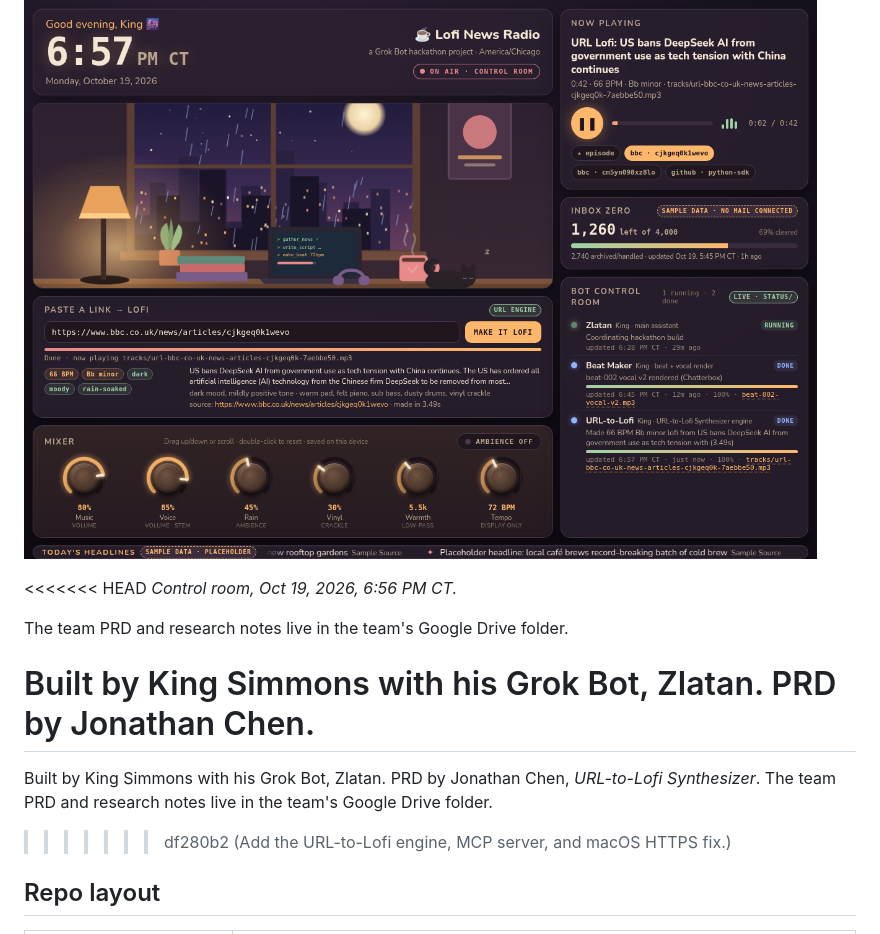
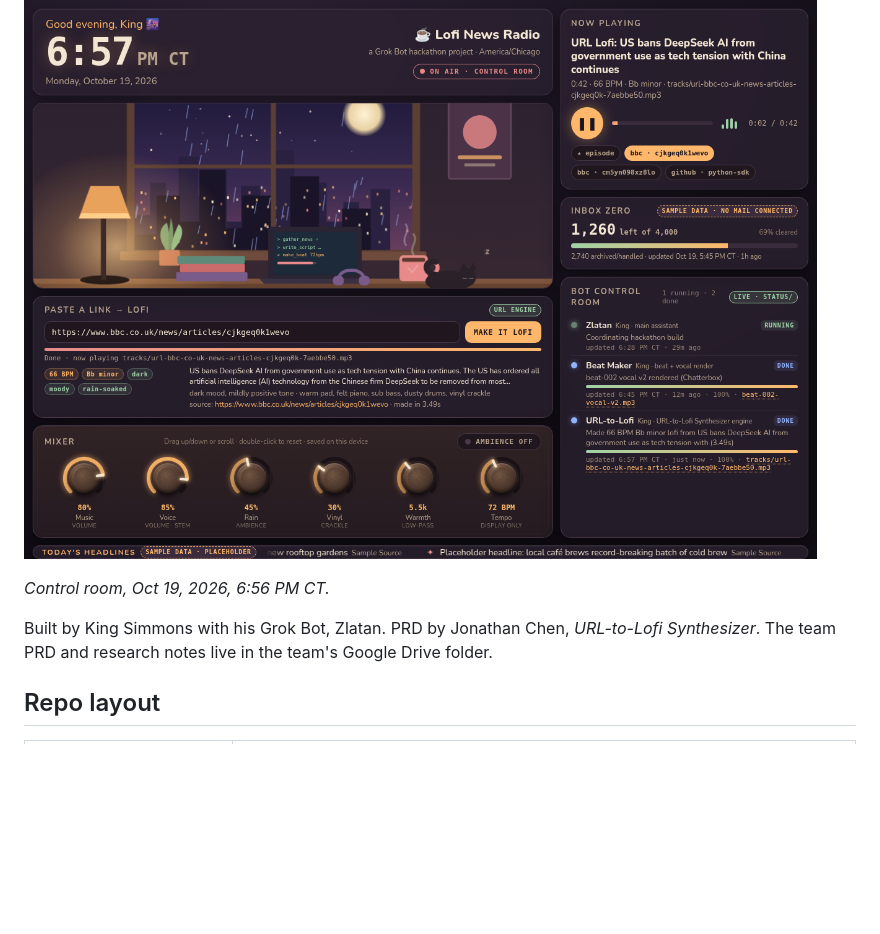
Before and after one commit to King-Simmons/grok-bot-hackathon, a Markdown page: README.md, the part around the change. GitHub-like rendering; blank space fills up the shorter version.

Commit message:
Drop leftover conflict markers from the README.
Keep the 6:56 PM caption and the credits for King Simmons, Zlatan, and Jonathan Chen's PRD.

Co-authored-by: King Simmons <King-Simmons@users.noreply.github.com>

```diff
--- a/README.md
+++ b/README.md
@@ -6,15 +6,9 @@ Lofi News Radio is a control room for a small crew of bots, plus a URL-to-lofi e
 
 ![Lofi News Radio dashboard](docs/dashboard.png)
 
-<<<<<<< HEAD
 *Control room, Oct 19, 2026, 6:56 PM CT.*
 
-The team PRD and research notes live in the team's Google Drive folder.
-
-Built by King Simmons with his Grok Bot, Zlatan. PRD by Jonathan Chen.
-=======
 Built by King Simmons with his Grok Bot, Zlatan. PRD by Jonathan Chen, *URL-to-Lofi Synthesizer*. The team PRD and research notes live in the team's Google Drive folder.
->>>>>>> df280b2 (Add the URL-to-Lofi engine, MCP server, and macOS HTTPS fix.)
 
 ## Repo layout
 
```
